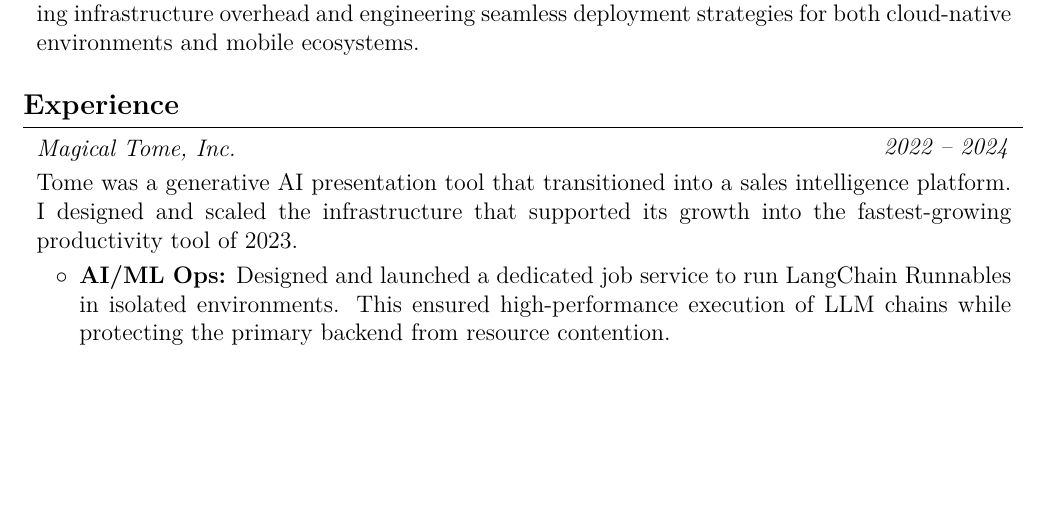
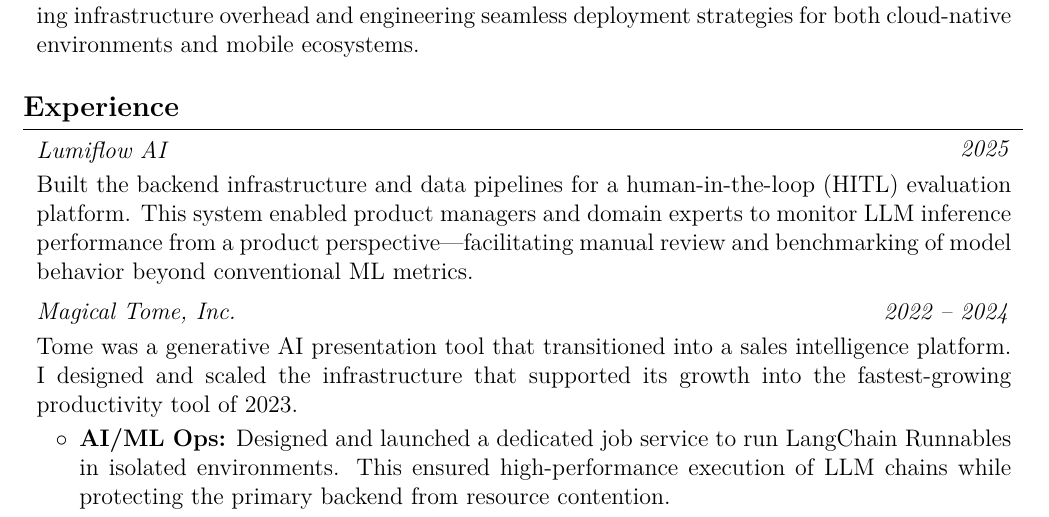
Before and after one commit to mrdotmo/resume, a LaTeX CV (resume.tex): part of page 1 of 2, cut so that both start at the same text, the shorter picture padded with empty space. Compiled offline with pdfLaTeX.

Commit message:
Added Lumiflow summary

```diff
--- a/resume.tex
+++ b/resume.tex
@@ -171,6 +171,20 @@
     \vspace{0.2 cm}
 
     \section{Experience}
+
+        \begin{twocolentry}{
+        \textit{2025}}
+        \textit{Lumiflow AI}
+        \end{twocolentry}
+
+        \vspace{0.10 cm}
+
+        \begin{onecolentry}
+        Built the backend infrastructure and data pipelines for a human-in-the-loop (HITL) evaluation platform. This system enabled product managers and domain experts to monitor LLM inference performance from a product perspective—facilitating manual review and benchmarking of model behavior beyond conventional ML metrics.
+        \end{onecolentry}
+
+        \vspace{0.2 cm}
+
         \begin{twocolentry}{
         \textit{2022 – 2024}}
             \textit{Magical Tome, Inc.}
```
Also changed, not shown: resume.pdf.
